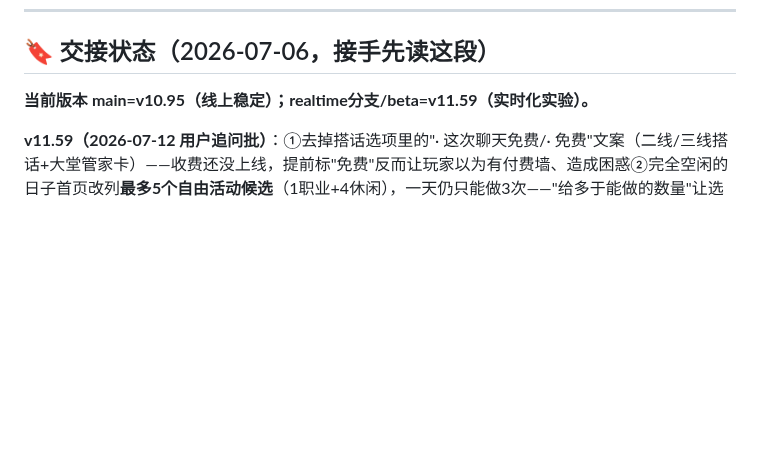
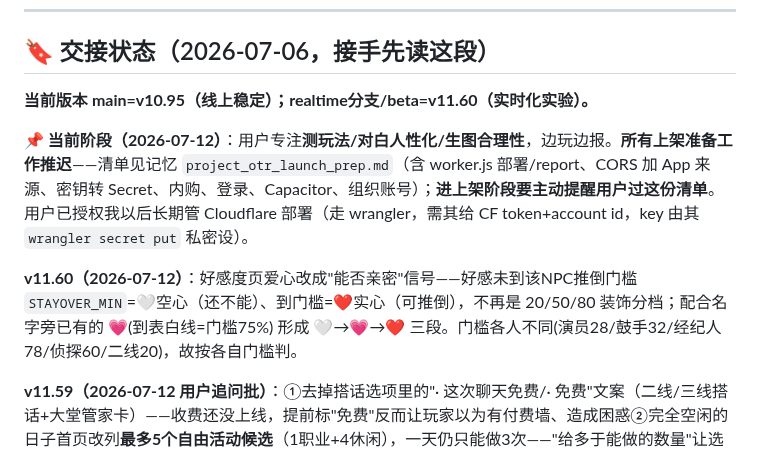
Before and after one commit to liziting2023-boop/off-the-record, a Markdown page: CLAUDE.md, the part around the change. Drawn GitHub-style; blank space fills up the shorter version.

Commit message:
docs: CLAUDE.md — v11.60 heart-gate + current-phase note (defer launch prep)
Co-Authored-By: Claude Opus 4.8 <noreply@anthropic.com>

```diff
--- a/CLAUDE.md
+++ b/CLAUDE.md
@@ -19,7 +19,11 @@
 
 ## 🔖 交接状态（2026-07-06，接手先读这段）
 
-**当前版本 main=v10.95（线上稳定）；realtime分支/beta=v11.59（实时化实验）。**
+**当前版本 main=v10.95（线上稳定）；realtime分支/beta=v11.60（实时化实验）。**
+
+**📌 当前阶段（2026-07-12）**：用户专注**测玩法/对白人性化/生图合理性**，边玩边报。**所有上架准备工作推迟**——清单见记忆 `project_otr_launch_prep.md`（含 worker.js 部署/report、CORS 加 App 来源、密钥转 Secret、内购、登录、Capacitor、组织账号）；**进上架阶段要主动提醒用户过这份清单**。用户已授权我以后长期管 Cloudflare 部署（走 wrangler，需其给 CF token+account id，key 由其 `wrangler secret put` 私密设）。
+
+**v11.60（2026-07-12）**：好感度页爱心改成"能否亲密"信号——好感未到该NPC推倒门槛 `STAYOVER_MIN`=🤍空心（还不能）、到门槛=❤️实心（可推倒），不再是 20/50/80 装饰分档；配合名字旁已有的 💗(到表白线=门槛75%) 形成 🤍→💗→❤️ 三段。门槛各人不同(演员28/鼓手32/经纪人78/侦探60/二线20)，故按各自门槛判。
 
 **v11.59（2026-07-12 用户追问批）**：①去掉搭话选项里的"· 这次聊天免费/· 免费"文案（二线/三线搭话+大堂管家卡）——收费还没上线，提前标"免费"反而让玩家以为有付费墙、造成困惑②完全空闲的日子首页改列**最多5个自由活动候选**（1职业+4休闲），一天仍只能做3次——"给多于能做的数量"让选择有意义（用户反馈：只给3个=照单全做没得选）；有工作/约会的日子仍只补2个随机项防首页太挤。
 
```
